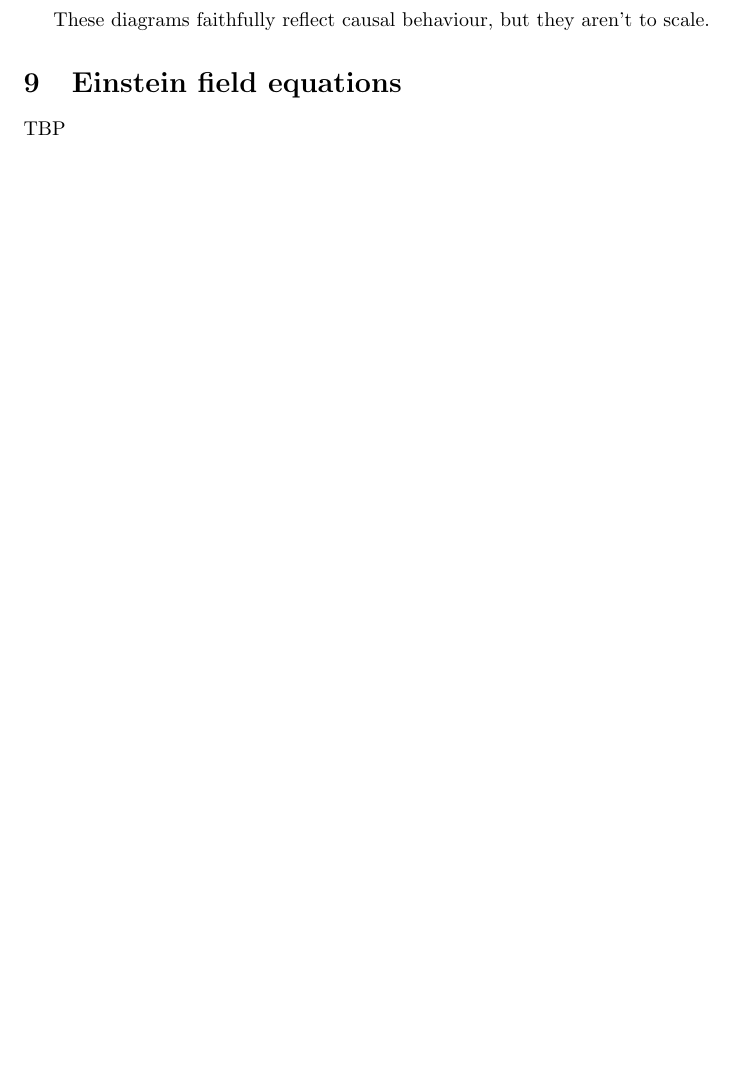
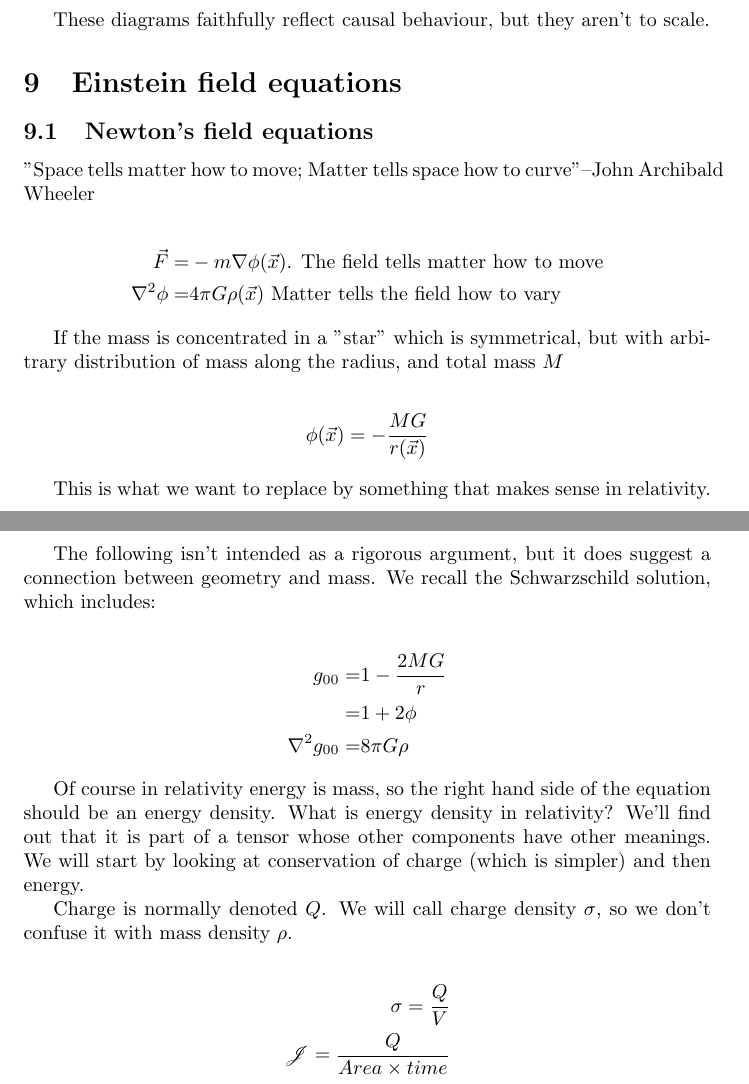
Before and after one commit to weka511/complexity, a LaTeX paper (tm/gr.tex): part of page 53 of 54 before the commit and two parts of pages 53 and 54 of 56 after it, the two joined at a grey line, cut so that both start at the same text, the shorter picture padded with empty space. Compiled offline with pdfLaTeX.

Commit message:
Issue #7 lecture 9 https://youtu.be/umdC_KD458g?t=1401

```diff
--- a/tm/gr.tex
+++ b/tm/gr.tex
@@ -1705,4 +1705,36 @@ These diagrams faithfully reflect causal behaviour, but they aren't to scale.
 
 \section{Einstein field equations}
 
-TBP
+\subsection{Newton's field equations}
+
+''Space tells matter how to move; Matter tells space how to curve''--John Archibald Wheeler
+
+\begin{align*}
+	\vec{F}=& -m \nabla \phi(\vec{x}) \text{. The field tells matter how to move}\\
+	\nabla^2 \phi =& 4 \pi G \rho(\vec{x}) \text{ Matter tells the field how to vary}
+\end{align*}
+
+If the mass is concentrated in a "star" which is symmetrical, but with arbitrary distribution of mass along the radius, and total mass $M$
+
+\begin{align*}
+	\phi(\vec{x}) = - \frac{MG}{r(\vec{x})}
+\end{align*}
+
+This is what we want to replace by something that makes sense in relativity.
+
+The following isn't intended as a rigorous argument, but it does suggest a connection between geometry and mass. We recall the Schwarzschild solution, which includes:
+
+\begin{align*}
+	g_{00} =& 1-\frac{2MG}{r}\\
+	=& 1+2 \phi\\
+	\nabla^2 g_{00} =& 8 \pi G \rho
+\end{align*}
+
+Of course in relativity energy is mass, so the right hand side of the equation should be an energy density. What is energy density in relativity? We'll find out that it is part of a tensor whose other components have other meanings. We will start by looking at conservation of charge (which is simpler) and then energy.
+
+Charge is normally denoted $Q$. We will call charge density $\sigma$, so we don't confuse it with mass density  $\rho$.
+
+\begin{align*}
+	\sigma = \frac{Q}{V}\\
+	\mathscr{J} = \frac{Q}{Area\times time}
+\end{align*}
```
Also changed, not shown: tm/figs/qr-9-charge-density.jpg (added), tm/gr.tex (18 more changed lines).
